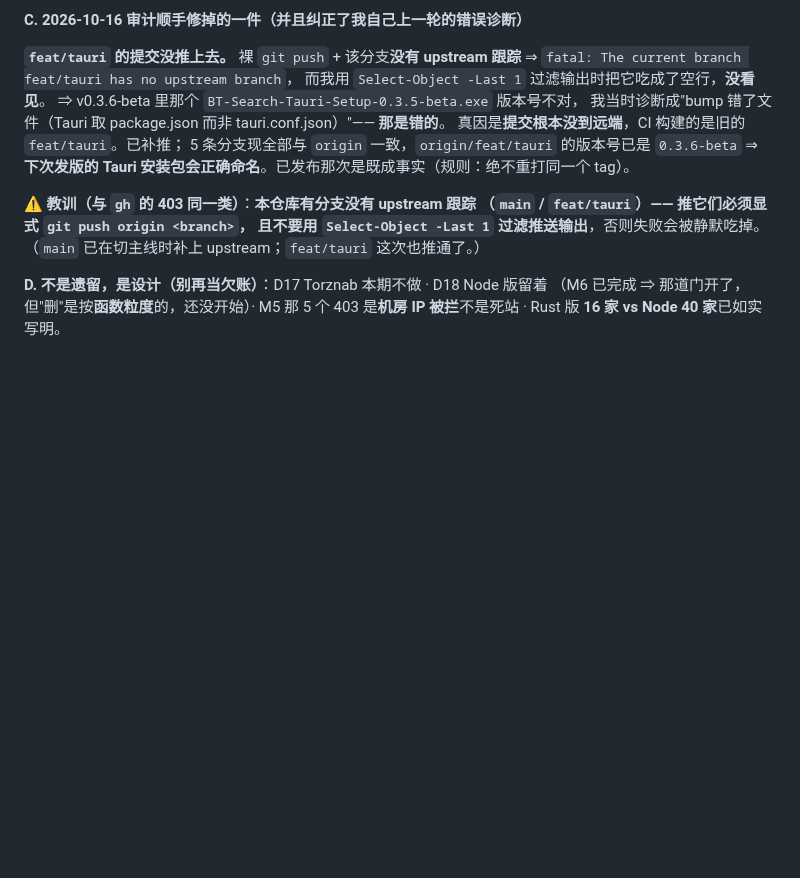
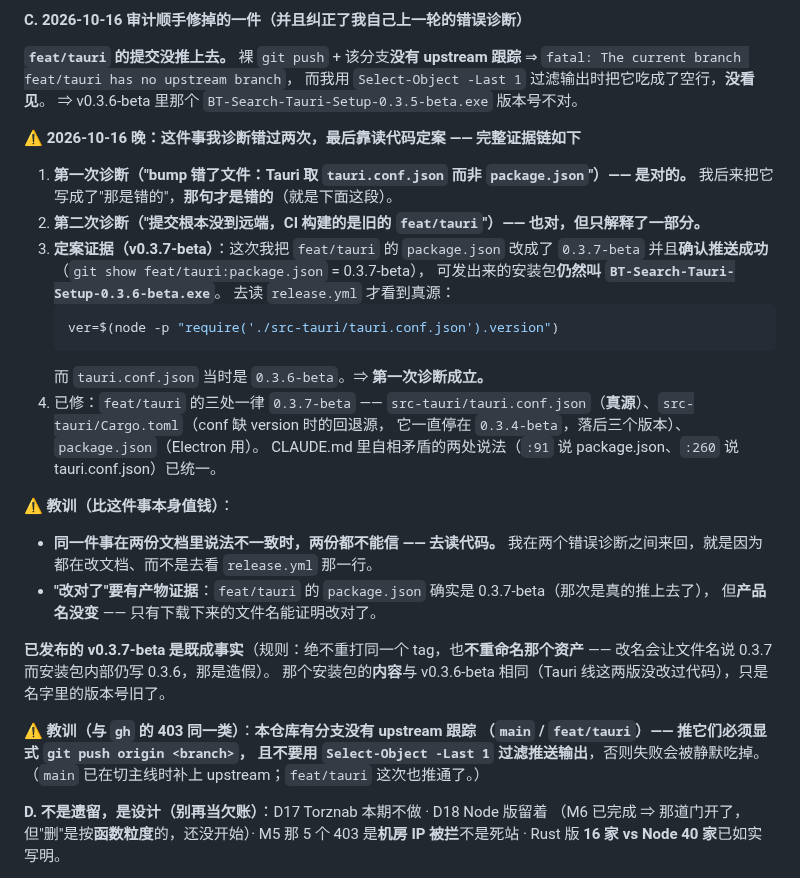
Before and after one commit to NoNameLeGo/torrent-search-app, a Markdown page: AGENTS.md, the part around the change. GitHub-like rendering; blank space fills up the shorter version.

Commit message:
docs: Tauri 版本号真因定案（读 release.yml 的证据链）+ 安装包体积对齐实测值

````diff
--- a/AGENTS.md
+++ b/AGENTS.md
@@ -229,11 +229,35 @@ HTML 解析器只在 foreign content（SVG/MathML）里认自闭合标签，
 **`feat/tauri` 的提交没推上去。** 裸 `git push` + 该分支**没有 upstream 跟踪** ⇒
 `fatal: The current branch feat/tauri has no upstream branch`，
 而我用 `Select-Object -Last 1` 过滤输出时把它吃成了空行，**没看见**。
-⇒ v0.3.6-beta 里那个 `BT-Search-Tauri-Setup-0.3.5-beta.exe` 版本号不对，
-我当时诊断成"bump 错了文件（Tauri 取 package.json 而非 tauri.conf.json）"—— **那是错的**。
-真因是**提交根本没到远端**，CI 构建的是旧的 `feat/tauri`。已补推；
-5 条分支现全部与 `origin` 一致，`origin/feat/tauri` 的版本号已是 `0.3.6-beta`
-⇒ **下次发版的 Tauri 安装包会正确命名**。已发布那次是既成事实（规则：绝不重打同一个 tag）。
+⇒ v0.3.6-beta 里那个 `BT-Search-Tauri-Setup-0.3.5-beta.exe` 版本号不对。
+
+**⚠️ 2026-10-16 晚：这件事我诊断错过两次，最后靠读代码定案 —— 完整证据链如下**
+
+1. **第一次诊断（"bump 错了文件：Tauri 取 `tauri.conf.json` 而非 `package.json`"）—— 是对的。**
+   我后来把它写成了"那是错的"，**那句才是错的**（就是下面这段）。
+2. **第二次诊断（"提交根本没到远端，CI 构建的是旧的 `feat/tauri`"）—— 也对，但只解释了一部分。**
+3. **定案证据（v0.3.7-beta）**：这次我把 `feat/tauri` 的 `package.json` 改成了 `0.3.7-beta`
+   并且**确认推送成功**（`git show feat/tauri:package.json` = 0.3.7-beta），
+   可发出来的安装包**仍然叫 `BT-Search-Tauri-Setup-0.3.6-beta.exe`**。
+   去读 `release.yml` 才看到真源：
+   ```yaml
+   ver=$(node -p "require('./src-tauri/tauri.conf.json').version")
+   ```
+   而 `tauri.conf.json` 当时是 `0.3.6-beta`。⇒ **第一次诊断成立。**
+4. 已修：`feat/tauri` 的三处一律 `0.3.7-beta` ——
+   `src-tauri/tauri.conf.json`（**真源**）、`src-tauri/Cargo.toml`（conf 缺 version 时的回退源，
+   它一直停在 `0.3.4-beta`，落后三个版本）、`package.json`（Electron 用）。
+   CLAUDE.md 里自相矛盾的两处说法（`:91` 说 package.json、`:260` 说 tauri.conf.json）已统一。
+
+**⚠️ 教训（比这件事本身值钱）**：
+- **同一件事在两份文档里说法不一致时，两份都不能信 —— 去读代码。**
+  我在两个错误诊断之间来回，就是因为都在改文档、而不是去看 `release.yml` 那一行。
+- **"改对了"要有产物证据**：`feat/tauri` 的 `package.json` 确实是 0.3.7-beta（那次是真的推上去了），
+  但**产品名没变** —— 只有下载下来的文件名能证明改对了。
+
+**已发布的 v0.3.7-beta 是既成事实**（规则：绝不重打同一个 tag，也**不重命名那个资产** ——
+改名会让文件名说 0.3.7 而安装包内部仍写 0.3.6，那是造假）。
+那个安装包的**内容**与 v0.3.6-beta 相同（Tauri 线这两版没改过代码），只是名字里的版本号旧了。
 
 **⚠️ 教训（与 `gh` 的 403 同一类）**：**本仓库有分支没有 upstream 跟踪
 （`main` / `feat/tauri`）—— 推它们必须显式 `git push origin <branch>`，
````
Also changed, not shown: CLAUDE.md (+5 -3 lines), docs/RELEASE_ARTIFACTS.md (+3 -3 lines).
